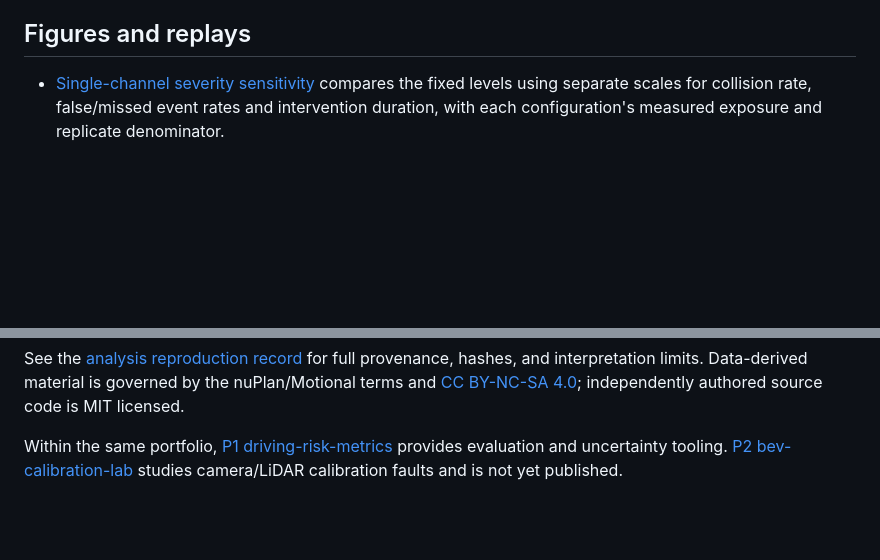
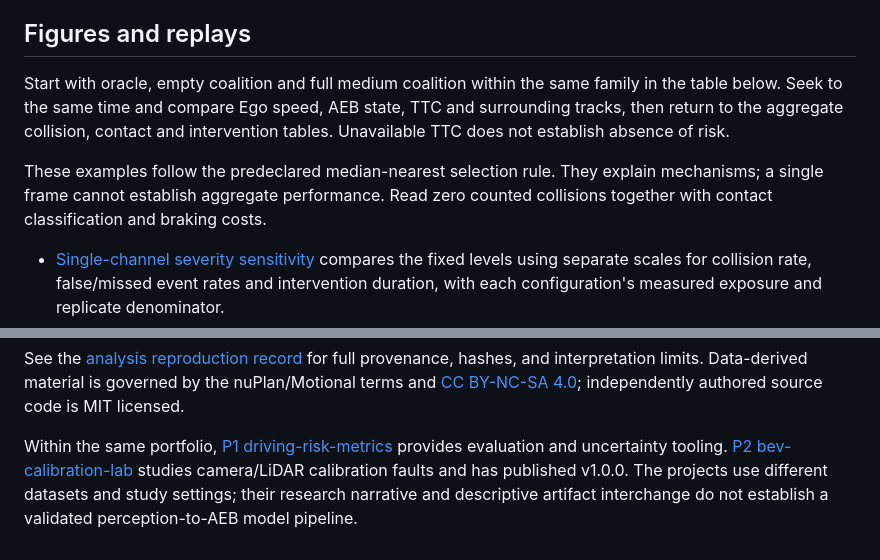
Before and after one commit to kuotunyu/perception-error-to-aeb, a Markdown page: README.en.md, 2 parts joined by grey strips. GitHub-like rendering; blank space fills up the shorter version.

Commit message:
Explain replay comparisons and cross-project evidence limits

```diff
--- a/README.en.md
+++ b/README.en.md
@@ -38,6 +38,15 @@ For `bicycle_or_vru`, `valid_tokens` = 44 <!-- claim: p3.family-interventions.bi
 
 ## Figures and replays
 
+Start with oracle, empty coalition and full medium coalition within the same
+family in the table below. Seek to the same time and compare Ego speed, AEB state,
+TTC and surrounding tracks, then return to the aggregate collision, contact and
+intervention tables. Unavailable TTC does not establish absence of risk.
+
+These examples follow the predeclared median-nearest selection rule. They explain
+mechanisms; a single frame cannot establish aggregate performance. Read zero
+counted collisions together with contact classification and braking costs.
+
 - [Single-channel severity sensitivity](docs/figures/error-severity-sensitivity.svg) compares the fixed levels using separate scales for collision rate, false/missed event rates and intervention duration, with each configuration's measured exposure and replicate denominator.
 - [Observed mean Shapley contributions](docs/figures/shapley-contributions.svg) separate collision indicator and intervention duration into panels with their own units.
 - [Intervention event rates by family](docs/figures/intervention-rates-by-family.svg) use scenario-replicates as the denominator and do not borrow whole-cohort bootstrap error bars.
@@ -74,4 +83,4 @@ docker compose run --rm dev uv run --frozen python -m aebrisk.dev verify
 
 See the [analysis reproduction record](docs/verification/analysis-reproduction.md) for full provenance, hashes, and interpretation limits. Data-derived material is governed by the nuPlan/Motional terms and [CC BY-NC-SA 4.0](docs/evidence/nuplan_aeb_v2-NOTICE.md); independently authored source code is MIT licensed.
 
-Within the same portfolio, [P1 driving-risk-metrics](https://github.com/kuotunyu/driving-risk-metrics) provides evaluation and uncertainty tooling. [P2 bev-calibration-lab](https://github.com/kuotunyu/bev-calibration-lab) studies camera/LiDAR calibration faults and is not yet published.
+Within the same portfolio, [P1 driving-risk-metrics](https://github.com/kuotunyu/driving-risk-metrics) provides evaluation and uncertainty tooling. [P2 bev-calibration-lab](https://github.com/kuotunyu/bev-calibration-lab) studies camera/LiDAR calibration faults and has published v1.0.0. The projects use different datasets and study settings; their research narrative and descriptive artifact interchange do not establish a validated perception-to-AEB model pipeline.
```
Also changed, not shown: README.md (+7 -3 lines).
